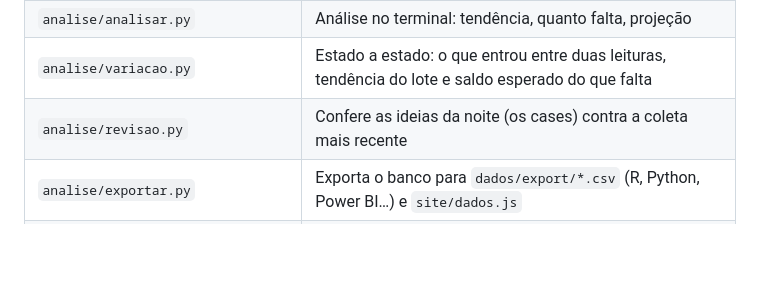
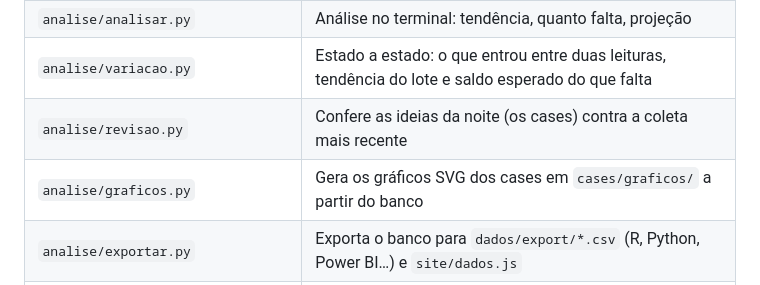
Before and after one commit to arrualuiz/apuracao-eleicoes-2026, a Markdown page: README.md, the part around the change. GitHub-like rendering; blank space fills up the shorter version.

Commit message:
README: documenta analise/graficos.py

```diff
--- a/README.md
+++ b/README.md
@@ -39,6 +39,7 @@ notas.md   diário da apuração
 | `analise/analisar.py` | Análise no terminal: tendência, quanto falta, projeção |
 | `analise/variacao.py` | Estado a estado: o que entrou entre duas leituras, tendência do lote e saldo esperado do que falta |
 | `analise/revisao.py` | Confere as ideias da noite (os cases) contra a coleta mais recente |
+| `analise/graficos.py` | Gera os gráficos SVG dos cases em `cases/graficos/` a partir do banco |
 | `analise/exportar.py` | Exporta o banco para `dados/export/*.csv` (R, Python, Power BI…) e `site/dados.js` |
 | `analise/historico_tse.py` | Histórico oficial 2002–2022 (abstenção, votos por turno) a partir dos dados abertos do TSE |
 | `analise/banco.py` | Monta o banco SQLite `dados/apuracao.sqlite` a partir dos JSON brutos (incremental) |
```
